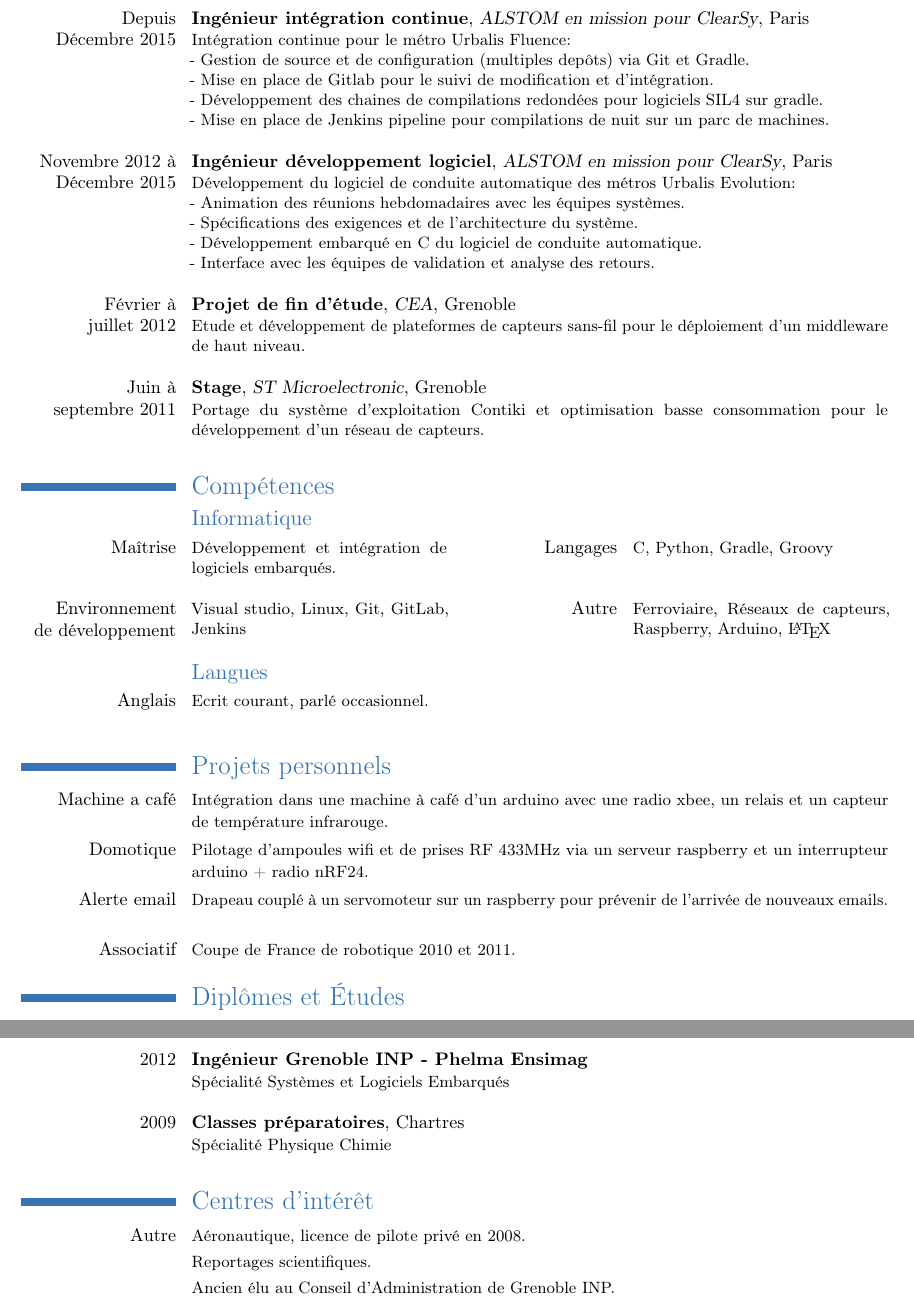
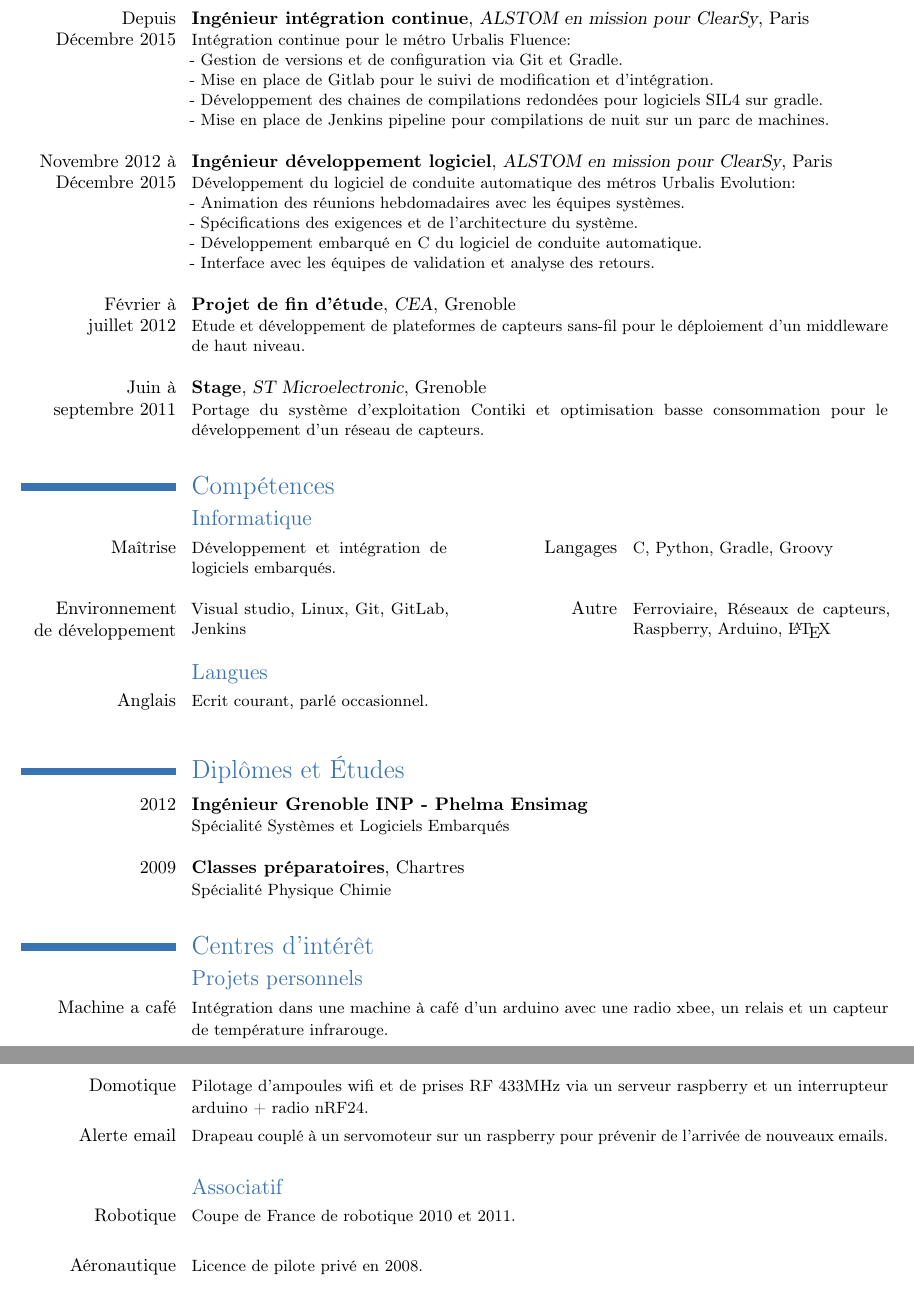
Before and after one commit to H--o-l/cv, a LaTeX CV (cv/cv.tex): two parts of pages 1 and 2 of 2, joined at a grey line, cut so that both start at the same text. Compiled offline with pdfLaTeX.

Commit message:
Rework cv

```diff
--- a/cv/cv.tex
+++ b/cv/cv.tex
@@ -32,7 +32,7 @@
   {}
   {Paris}
   {Intégration continue pour le métro Urbalis Fluence:\newline{}
-  - Gestion de source et de configuration (multiples depôts) via Git et Gradle.\newline{}
+  - Gestion de versions et de configuration via Git et Gradle.\newline{}
   - Mise en place de Gitlab pour le suivi de modification et d'intégration.\newline{}
   - Développement des chaines de compilations redondées pour logiciels SIL4 sur gradle.\newline{}
   - Mise en place de Jenkins pipeline pour compilations de nuit sur un parc de machines.\newline{}}
@@ -79,19 +79,6 @@
     \cvline{Anglais}
     {\small Ecrit courant, parlé occasionnel.\newline{}}
 
-\section{Projets personnels}
-  \cvline{Machine a café}
-  {\small Intégration dans une machine à café d'un arduino avec une radio xbee, un relais et un capteur de température infrarouge.}
-
-  \cvline{Domotique}
-  {\small Pilotage d'ampoules wifi et de prises RF 433MHz via un serveur raspberry et un interrupteur arduino + radio nRF24.}
-
-  \cvline{Alerte email}
-  {\small Drapeau couplé à un servomoteur sur un raspberry pour prévenir de l'arrivée de nouveaux emails.\newline{}}
-
-  \cvline{Associatif}
-  {\small Coupe de France de robotique 2010 et 2011.}
-
 \section{Diplômes et Études}
   \cventry{2012}
   {Ingénieur Grenoble INP - Phelma Ensimag}
@@ -107,11 +94,20 @@
   {Spécialité Physique Chimie\newline{}}
 
 \section{Centres d'intérêt}
-  \cvline{Autre}
-  {\small Aéronautique, licence de pilote privé en 2008.}
-  \cvline{}
-  {\small Reportages scientifiques.}
-  \cvline{}
-  {\small Ancien élu au Conseil d'Administration de Grenoble INP.}
+  \subsection{Projets personnels}
+    \cvline{Machine a café}
+    {\small Intégration dans une machine à café d'un arduino avec une radio xbee, un relais et un capteur de température infrarouge.}
+
+    \cvline{Domotique}
+    {\small Pilotage d'ampoules wifi et de prises RF 433MHz via un serveur raspberry et un interrupteur arduino + radio nRF24.}
+
+    \cvline{Alerte email}
+    {\small Drapeau couplé à un servomoteur sur un raspberry pour prévenir de l'arrivée de nouveaux emails.\newline{}}
+
+  \subsection{Associatif}
+    \cvline{Robotique}
+    {\small Coupe de France de robotique 2010 et 2011.\newline{}}
+    \cvline{Aéronautique}
+    {\small Licence de pilote privé en 2008.}
 
 \end{document}
```
